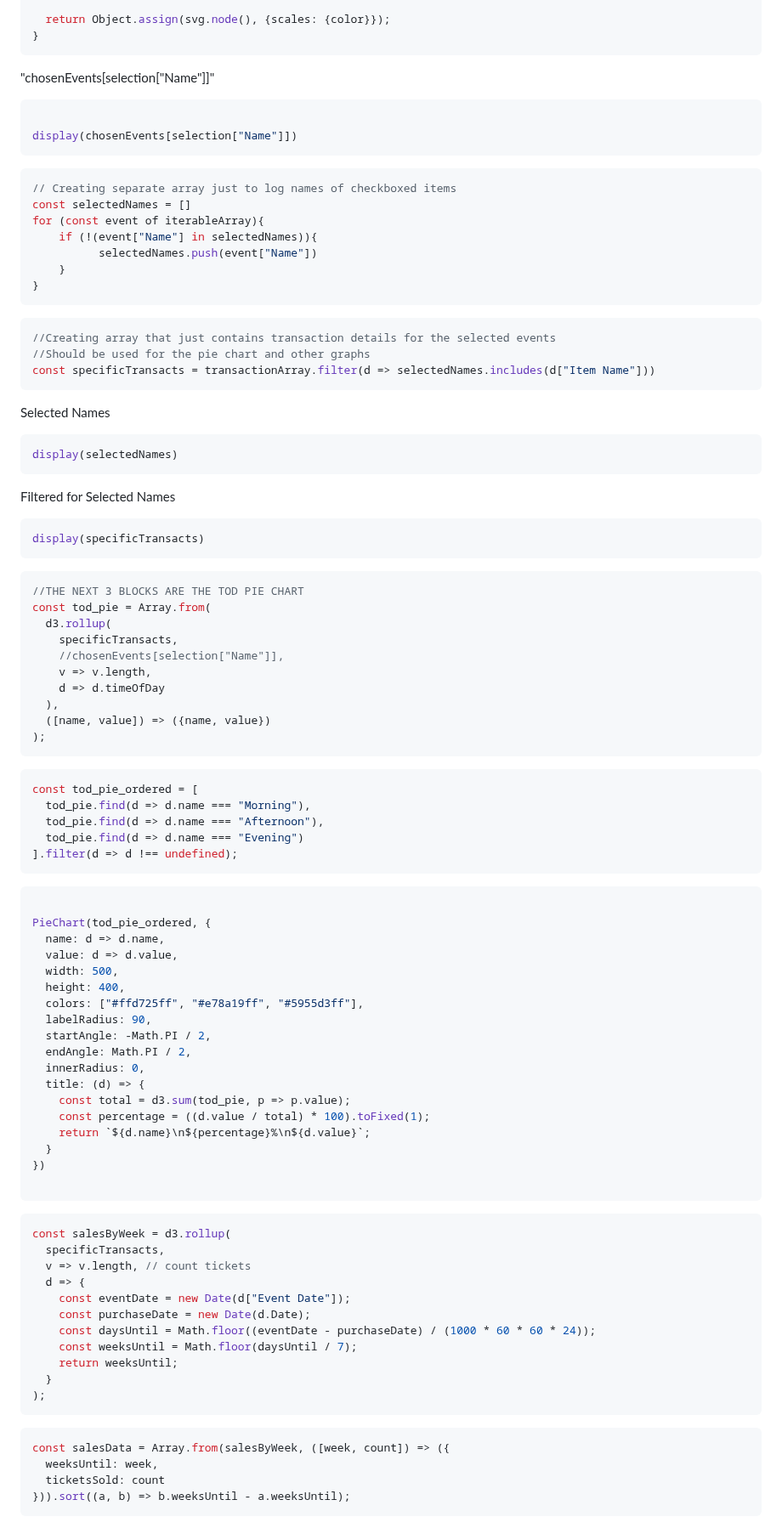
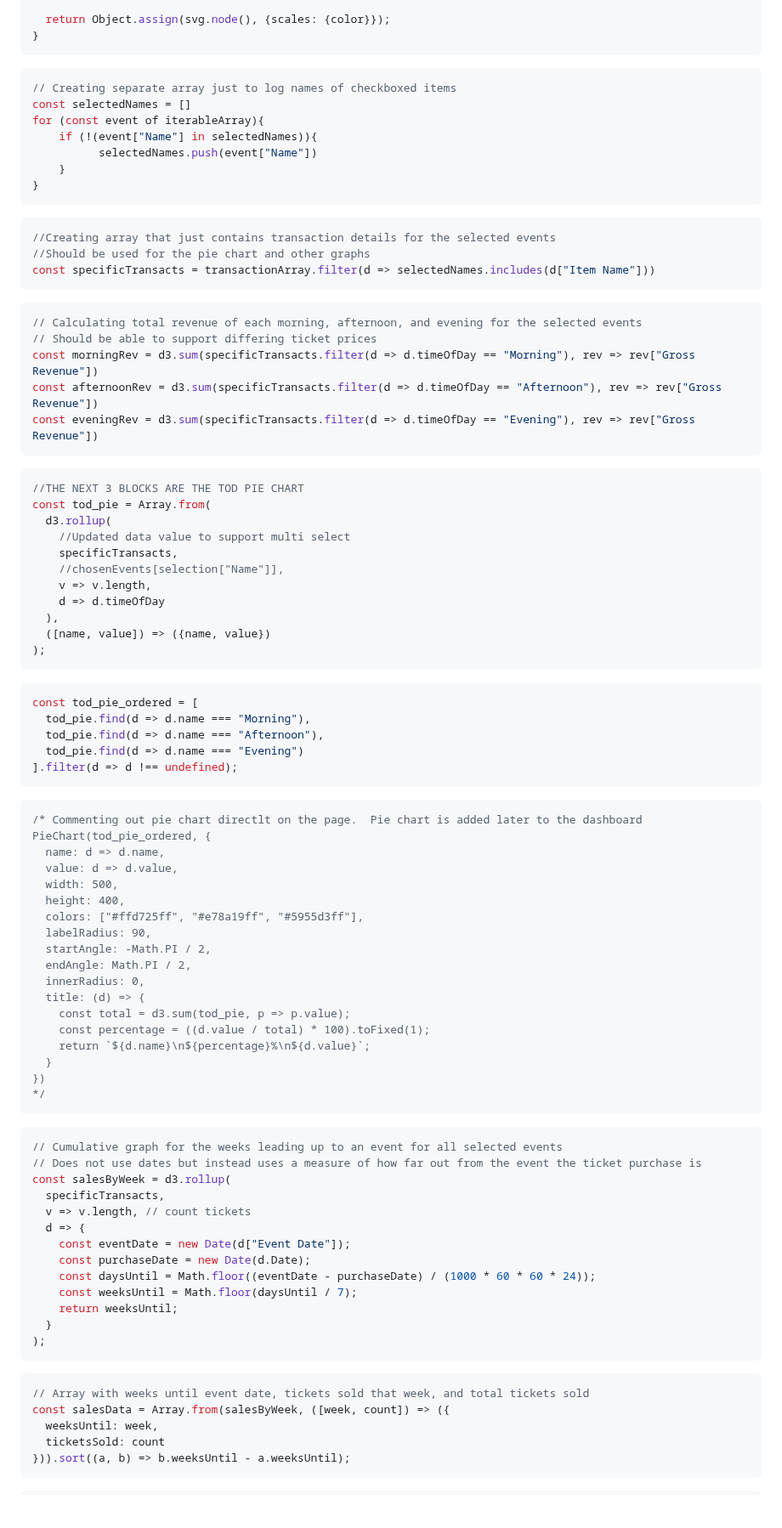
Before and after one commit to nudataviz/project-fall25-metln, a Markdown page: METLN/src/tables.md, the part around one of its changes. Shown at 85% size. GitHub-like rendering; blank space fills up the shorter version.

````diff
--- a/METLN/src/tables.md
+++ b/METLN/src/tables.md
@@ -341,11 +362,6 @@ function PieChart(data, {
 }
 ```
 
-"chosenEvents[selection["Name"]]"
-```js
-
-display(chosenEvents[selection["Name"]])
-```
 
 ```js
 // Creating separate array just to log names of checkboxed items
@@ -363,20 +379,20 @@ for (const event of iterableArray){
 const specificTransacts = transactionArray.filter(d => selectedNames.includes(d["Item Name"]))
 ```
 
-Selected Names
+
 ```js
-display(selectedNames)
-```
-
-Filtered for Selected Names
-```js
-display(specificTransacts)
+// Calculating total revenue of each morning, afternoon, and evening for the selected events
+// Should be able to support differing ticket prices
+const morningRev = d3.sum(specificTransacts.filter(d => d.timeOfDay == "Morning"), rev => rev["Gross Revenue"])
+const afternoonRev = d3.sum(specificTransacts.filter(d => d.timeOfDay == "Afternoon"), rev => rev["Gross Revenue"])
+const eveningRev = d3.sum(specificTransacts.filter(d => d.timeOfDay == "Evening"), rev => rev["Gross Revenue"])
 ```
 
 ```js
 //THE NEXT 3 BLOCKS ARE THE TOD PIE CHART
 const tod_pie = Array.from(
   d3.rollup(
+    //Updated data value to support multi select
     specificTransacts,
     //chosenEvents[selection["Name"]],
     v => v.length,
@@ -395,7 +411,7 @@ const tod_pie_ordered = [
 ```
 
 ```js
-
+/* Commenting out pie chart directlt on the page.  Pie chart is added later to the dashboard
 PieChart(tod_pie_ordered, {
   name: d => d.name,
   value: d => d.value,
@@ -412,11 +428,13 @@ PieChart(tod_pie_ordered, {
     return `${d.name}\n${percentage}%\n${d.value}`;
   }
 })
-
+*/
 ```
 
 
 ```js
+// Cumulative graph for the weeks leading up to an event for all selected events
+// Does not use dates but instead uses a measure of how far out from the event the ticket purchase is
 const salesByWeek = d3.rollup(
   specificTransacts,
   v => v.length, // count tickets
@@ -431,6 +449,7 @@ const salesByWeek = d3.rollup(
 ```
 
 ```js
+// Array with weeks until event date, tickets sold that week, and total tickets sold
 const salesData = Array.from(salesByWeek, ([week, count]) => ({
   weeksUntil: week,
   ticketsSold: count
````
Also changed, not shown: other parts of METLN/src/tables.md (+183 -40 lines).
